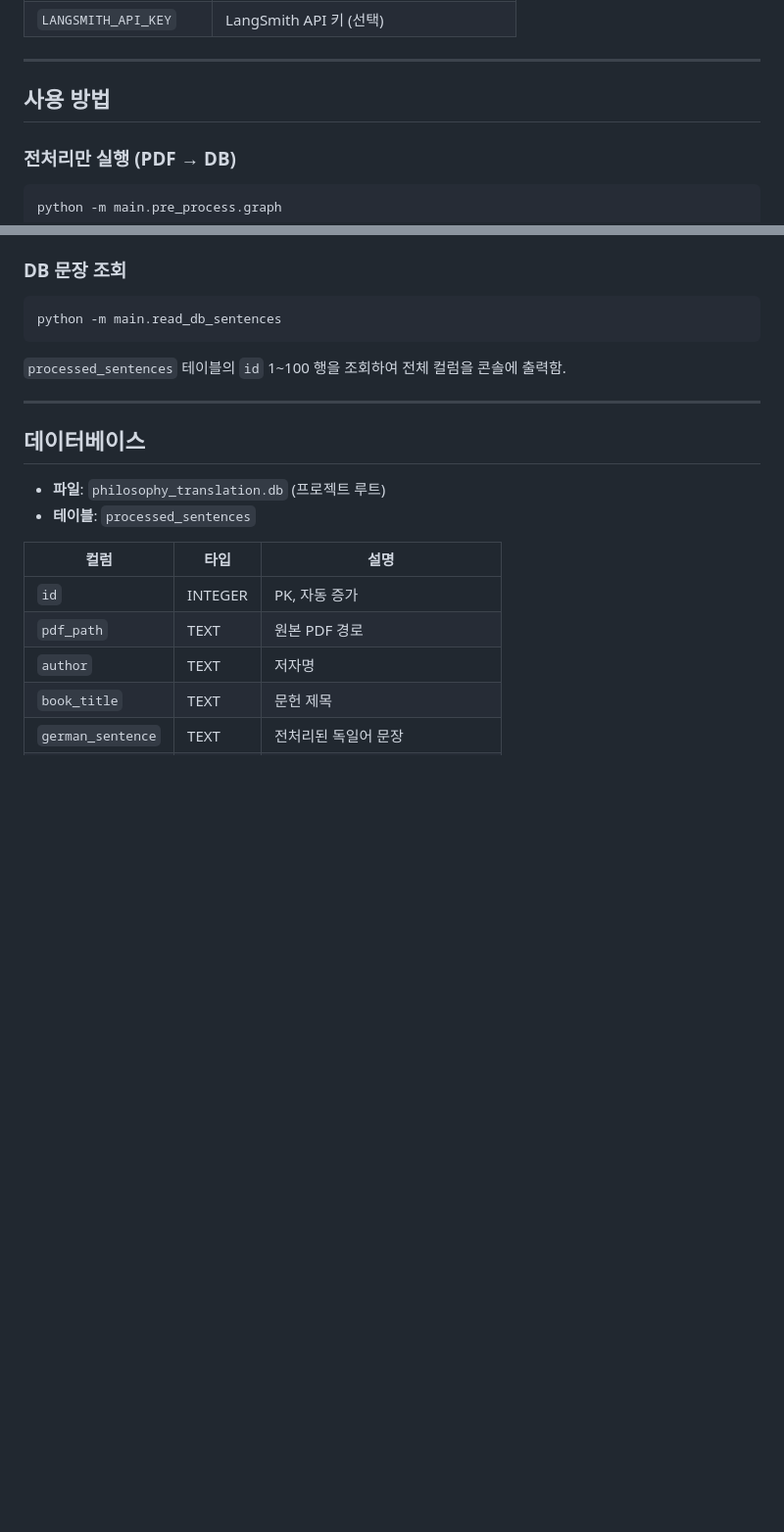
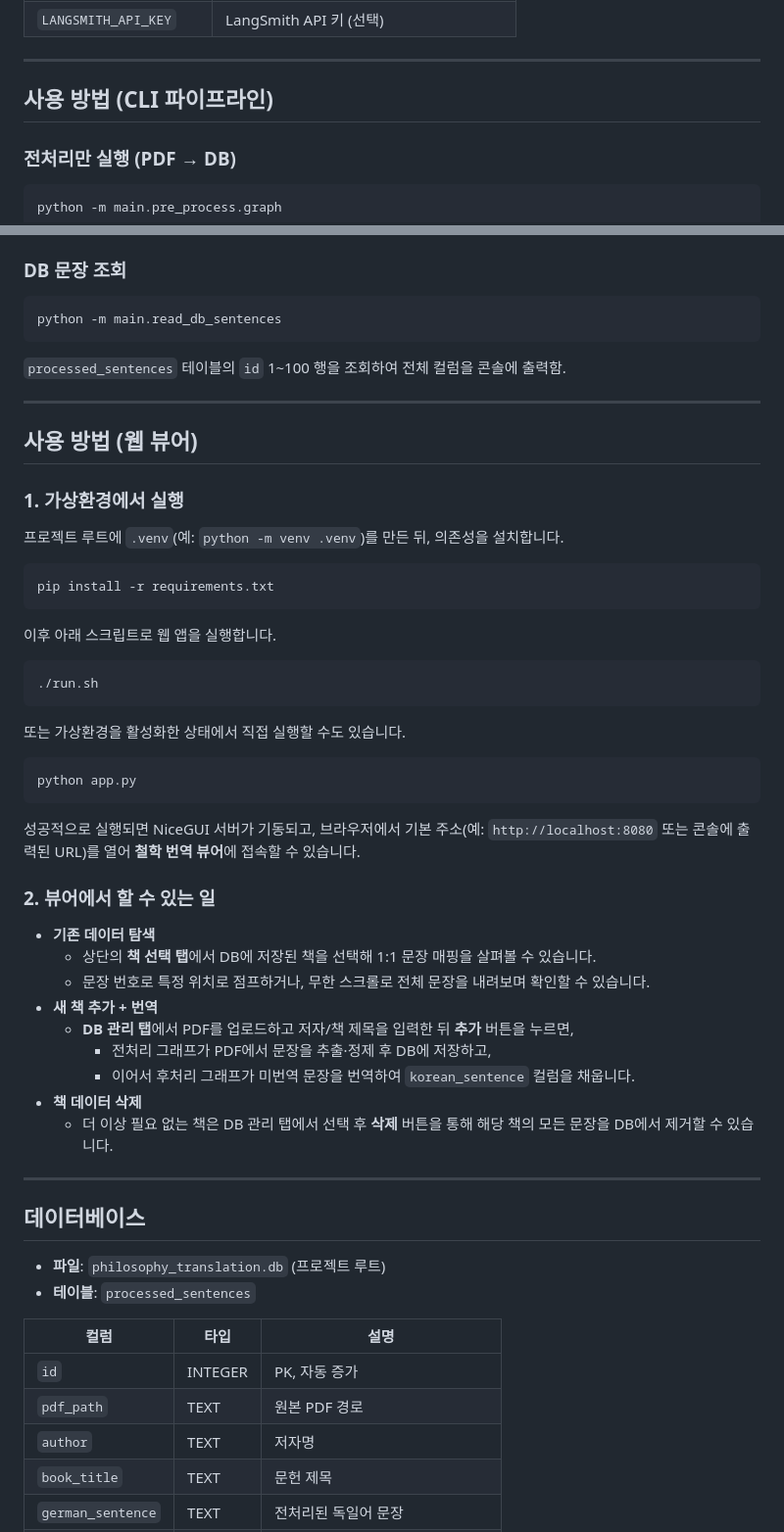
Before and after one commit to jb2002a/translater_ai_project, a Markdown page: README.md, 2 parts joined by grey strips. Shown at 98% size. Rendered like a GitHub page; blank space fills up the shorter version.

Commit message:
feat: enhance README.md with detailed documentation for the NiceGUI-based web viewer, including setup instructions and features for book management and sentence mapping

````diff
--- a/README.md
+++ b/README.md
@@ -151,7 +173,7 @@ pip install -r requirements.txt
 
 ---
 
-## 사용 방법
+## 사용 방법 (CLI 파이프라인)
 
 ### 전처리만 실행 (PDF → DB)
 
@@ -220,6 +242,44 @@ python -m main.read_db_sentences
 
 ---
 
+## 사용 방법 (웹 뷰어)
+
+### 1. 가상환경에서 실행
+
+프로젝트 루트에 `.venv`(예: `python -m venv .venv`)를 만든 뒤, 의존성을 설치합니다.
+
+```bash
+pip install -r requirements.txt
+```
+
+이후 아래 스크립트로 웹 앱을 실행합니다.
+
+```bash
+./run.sh
+```
+
+또는 가상환경을 활성화한 상태에서 직접 실행할 수도 있습니다.
+
+```bash
+python app.py
+```
+
+성공적으로 실행되면 NiceGUI 서버가 기동되고, 브라우저에서 기본 주소(예: `http://localhost:8080` 또는 콘솔에 출력된 URL)를 열어 **철학 번역 뷰어**에 접속할 수 있습니다.
+
+### 2. 뷰어에서 할 수 있는 일
+
+- **기존 데이터 탐색**
+  - 상단의 **책 선택 탭**에서 DB에 저장된 책을 선택해 1:1 문장 매핑을 살펴볼 수 있습니다.
+  - 문장 번호로 특정 위치로 점프하거나, 무한 스크롤로 전체 문장을 내려보며 확인할 수 있습니다.
+- **새 책 추가 + 번역**
+  - **DB 관리 탭**에서 PDF를 업로드하고 저자/책 제목을 입력한 뒤 **추가** 버튼을 누르면,
+    - 전처리 그래프가 PDF에서 문장을 추출·정제 후 DB에 저장하고,
+    - 이어서 후처리 그래프가 미번역 문장을 번역하여 `korean_sentence` 컬럼을 채웁니다.
+- **책 데이터 삭제**
+  - 더 이상 필요 없는 책은 DB 관리 탭에서 선택 후 **삭제** 버튼을 통해 해당 책의 모든 문장을 DB에서 제거할 수 있습니다.
+
+---
+
 ## 데이터베이스
 
 - **파일**: `philosophy_translation.db` (프로젝트 루트)
````
Also changed, not shown: other parts of README.md (+23 -1 lines).
